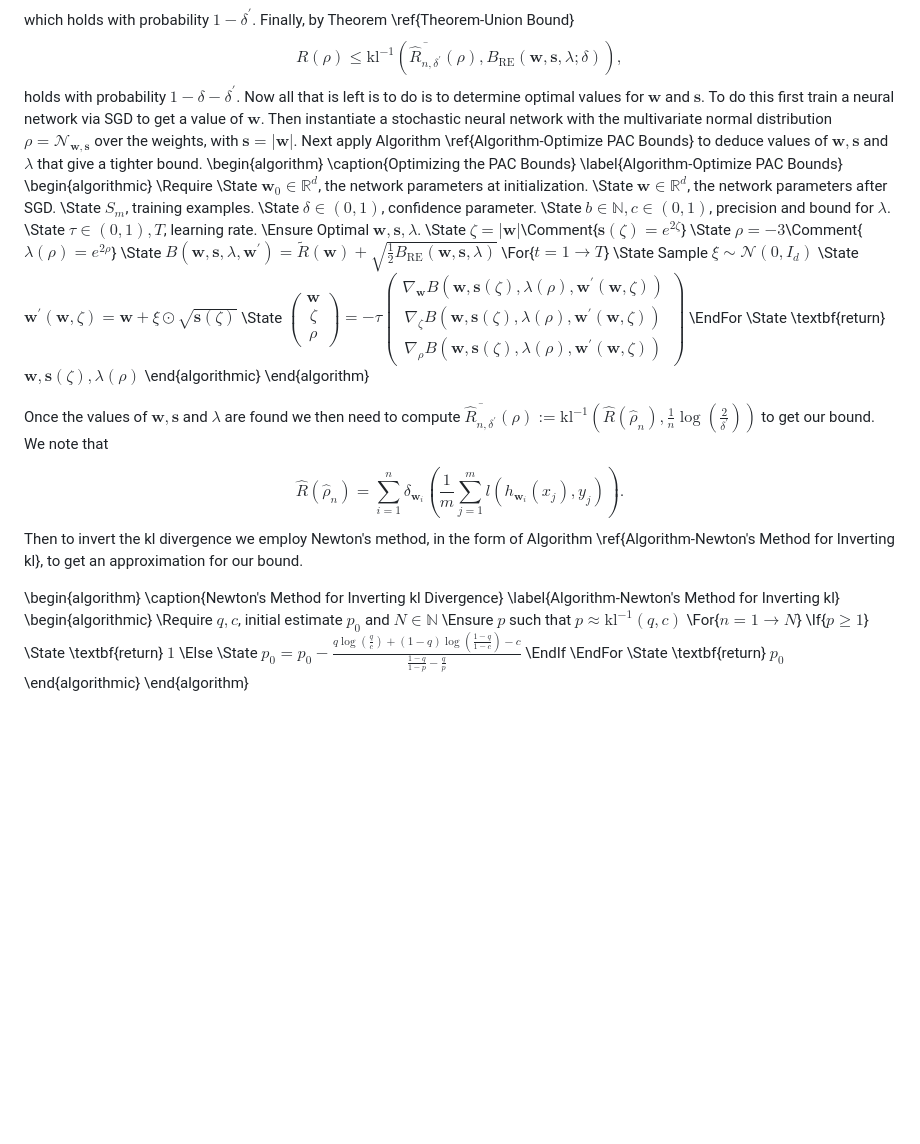
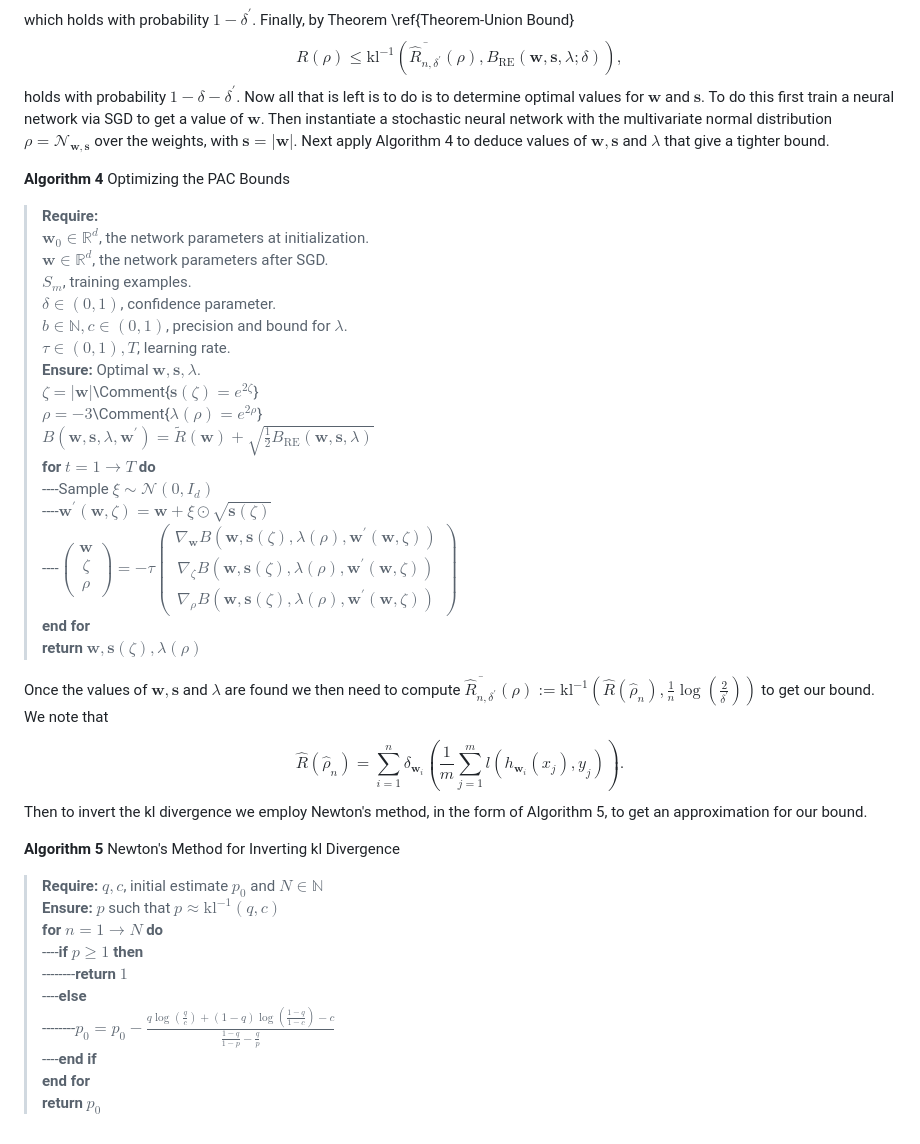
Before and after one commit to ThomasWalker1/Generalization-of-Neural-Networks, a Markdown page: Reports and Presentation/A Guide to Probably Approximately Correct Bounds for Neural Networks/3_Empirical_PAC_Bayes.md, the part around one of its changes. Drawn GitHub-style; blank space fills up the shorter version.

```diff
--- a/Reports and Presentation/A Guide to Probably Approximately Correct Bounds for Neural Networks/3_Empirical_PAC_Bayes.md
+++ b/Reports and Presentation/A Guide to Probably Approximately Correct Bounds for Neural Networks/3_Empirical_PAC_Bayes.md
@@ -132,48 +116,39 @@ However, it is often not possible to compute $\hat{R}(\rho)$ due to the intracta
 $$\hat{R}(\rho)\leq\overline{\hat{R}_{n,\delta^\prime}}(\rho):=\mathrm{kl}^{-1}\left(\hat{R}\left(\hat{\rho}_n\right),\frac{1}{n}\log\left(\frac{2}{\delta^\prime}\right)\right),$$
 which holds with probability $1-\delta^\prime$. Finally, by Theorem \ref{Theorem-Union Bound}
 $$R(\rho)\leq\mathrm{kl}^{-1}\left(\overline{\hat{R}_{n,\delta^\prime}}(\rho), B_{\mathrm{RE}}(\mathbf{w},\mathbf{s},\lambda;\delta)\right),$$
-holds with probability $1-\delta-\delta^\prime.$ Now all that is left is to do is to determine optimal values for $\mathbf{w}$ and $\mathbf{s}$. To do this first train a neural network via SGD to get a value of $\mathbf{w}$. Then instantiate a stochastic neural network with the multivariate normal distribution $\rho=\mathcal{N}_{\mathbf{w},\mathbf{s}}$ over the weights, with $\mathbf{s}=\vert\mathbf{w}\vert$. Next apply Algorithm \ref{Algorithm-Optimize PAC Bounds} to deduce values of $\mathbf{w},\mathbf{s}$ and $\lambda$ that give a tighter bound.
-\begin{algorithm}
-\caption{Optimizing the PAC Bounds}
-\label{Algorithm-Optimize PAC Bounds}
-\begin{algorithmic}
-\Require
-\State $\mathbf{w}_0\in\mathbb{R}^d$, the network parameters at initialization.
-\State $\mathbf{w}\in\mathbb{R}^d$, the network parameters after SGD.
-\State $S_m$, training examples.
-\State $\delta\in(0,1)$, confidence parameter.
-\State $b\in\mathbb{N},c\in(0,1)$, precision and bound for $\lambda$.
-\State $\tau\in(0,1), T$, learning rate.
-\Ensure Optimal $\mathbf{w},\mathbf{s},\lambda$.
-\State $\zeta=\vert\mathbf{w}\vert$\Comment{$\mathbf{s}(\zeta)=e^{2\zeta}$}
-\State $\rho=-3$\Comment{$\lambda(\rho)=e^{2\rho}$}
-\State $B(\mathbf{w},\mathbf{s},\lambda,\mathbf{w}^\prime)=\tilde{R}(\mathbf{w})+\sqrt{\frac{1}{2}B_{\mathrm{RE}}(\mathbf{w},\mathbf{s},\lambda)}$
-\For{$t=1\to T$}
-\State Sample $\xi\sim\mathcal{N}(0,I_d)$
-\State $\mathbf{w}^\prime(\mathbf{w},\zeta)=\mathbf{w}+\xi\odot\sqrt{\mathbf{s}(\zeta)}$
-\State $\begin{pmatrix}\mathbf{w}\\\zeta\\\rho\end{pmatrix}=-\tau\begin{pmatrix}\nabla_{\mathbf{w}}B(\mathbf{w},\mathbf{s}(\zeta),\lambda(\rho),\mathbf{w}^\prime(\mathbf{w},\zeta))\\\nabla_\zeta B(\mathbf{w},\mathbf{s}(\zeta),\lambda(\rho),\mathbf{w}^\prime(\mathbf{w},\zeta))\\\nabla_\rho B(\mathbf{w},\mathbf{s}(\zeta),\lambda(\rho),\mathbf{w}^\prime(\mathbf{w},\zeta))\end{pmatrix}$
-\EndFor
-\State \textbf{return} $\mathbf{w},\mathbf{s}(\zeta),\lambda(\rho)$
-\end{algorithmic}
-\end{algorithm}
+holds with probability $1-\delta-\delta^\prime.$ Now all that is left is to do is to determine optimal values for $\mathbf{w}$ and $\mathbf{s}$. To do this first train a neural network via SGD to get a value of $\mathbf{w}$. Then instantiate a stochastic neural network with the multivariate normal distribution $\rho=\mathcal{N}_{\mathbf{w},\mathbf{s}}$ over the weights, with $\mathbf{s}=\vert\mathbf{w}\vert$. Next apply Algorithm 4 to deduce values of $\mathbf{w},\mathbf{s}$ and $\lambda$ that give a tighter bound.
+
+<font size="3"> **Algorithm 4** Optimizing the PAC Bounds</font>
+> **Require:**\
+$\mathbf{w}_0\in\mathbb{R}^d$, the network parameters at initialization.\
+$\mathbf{w}\in\mathbb{R}^d$, the network parameters after SGD.\
+$S_m$, training examples.\
+$\delta\in(0,1)$, confidence parameter.\
+$b\in\mathbb{N},c\in(0,1)$, precision and bound for $\lambda$.\
+$\tau\in(0,1), T$, learning rate.\
+**Ensure:** Optimal $\mathbf{w},\mathbf{s},\lambda$.\
+$\zeta=\vert\mathbf{w}\vert$\Comment{$\mathbf{s}(\zeta)=e^{2\zeta}$}\
+$\rho=-3$\Comment{$\lambda(\rho)=e^{2\rho}$}\
+$B(\mathbf{w},\mathbf{s},\lambda,\mathbf{w}^\prime)=\tilde{R}(\mathbf{w})+\sqrt{\frac{1}{2}B_{\mathrm{RE}}(\mathbf{w},\mathbf{s},\lambda)}$\
+**for** $t=1\to T$ **do**\
+----Sample $\xi\sim\mathcal{N}(0,I_d)$\
+----$\mathbf{w}^\prime(\mathbf{w},\zeta)=\mathbf{w}+\xi\odot\sqrt{\mathbf{s}(\zeta)}$\
+----$\begin{pmatrix}\mathbf{w}\\\zeta\\\rho\end{pmatrix}=-\tau\begin{pmatrix}\nabla_{\mathbf{w}}B(\mathbf{w},\mathbf{s}(\zeta),\lambda(\rho),\mathbf{w}^\prime(\mathbf{w},\zeta))\\\nabla_\zeta B(\mathbf{w},\mathbf{s}(\zeta),\lambda(\rho),\mathbf{w}^\prime(\mathbf{w},\zeta))\\\nabla_\rho B(\mathbf{w},\mathbf{s}(\zeta),\lambda(\rho),\mathbf{w}^\prime(\mathbf{w},\zeta))\end{pmatrix}$\
+**end for**\
+**return** $\mathbf{w},\mathbf{s}(\zeta),\lambda(\rho)$
 
 Once the values of $\mathbf{w},\mathbf{s}$ and $\lambda$ are found we then need to compute $\overline{\hat{R}_{n,\delta^\prime}}(\rho):=\mathrm{kl}^{-1}\left(\hat{R}\left(\hat{\rho}_n\right),\frac{1}{n}\log\left(\frac{2}{\delta^\prime}\right)\right)$ to get our bound. We note that
 $$\hat{R}(\hat{\rho}_n)=\sum_{i=1}^n\delta_{\mathbf{w}_i}\left(\frac{1}{m}\sum_{j=1}^ml(h_{\mathbf{w}_i}(x_j),y_j)\right).$$
-Then to invert the kl divergence we employ Newton's method, in the form of Algorithm \ref{Algorithm-Newton's Method for Inverting kl}, to get an approximation for our bound.
+Then to invert the kl divergence we employ Newton's method, in the form of Algorithm 5, to get an approximation for our bound.
 
-\begin{algorithm}
-\caption{Newton's Method for Inverting kl Divergence}
-\label{Algorithm-Newton's Method for Inverting kl}
-\begin{algorithmic}
-\Require $q,c$, initial estimate $p_0$ and $N\in\mathbb{N}$
-\Ensure $p$ such that $p\approx\mathrm{kl}^{-1}(q,c)$
-\For{$n=1\to N$}
-\If{$p\geq1$}
-    \State \textbf{return} $1$
-\Else
-    \State $p_0=p_0-\frac{q\log\left(\frac{q}{c}\right)+(1-q)\log\left(\frac{1-q}{1-c}\right)-c}{\frac{1-q}{1-p}-\frac{q}{p}}$
-\EndIf
-\EndFor
-\State \textbf{return} $p_0$
-\end{algorithmic}
-\end{algorithm}
+<font size="3"> **Algorithm 5** Newton's Method for Inverting kl Divergence</font>
+> **Require:** $q,c$, initial estimate $p_0$ and $N\in\mathbb{N}$\
+**Ensure:** $p$ such that $p\approx\mathrm{kl}^{-1}(q,c)$\
+**for** $n=1\to N$ **do**\
+----**if** $p\geq1$ **then**\
+--------**return** $1$\
+----**else**\
+--------$p_0=p_0-\frac{q\log\left(\frac{q}{c}\right)+(1-q)\log\left(\frac{1-q}{1-c}\right)-c}{\frac{1-q}{1-p}-\frac{q}{p}}$\
+----**end if**\
+**end for**\
+**return** $p_0$
```
Also changed, not shown: other parts of Reports and Presentation/A Guide to Probably Approximately Correct Bounds for Neural Networks/3_Empirical_PAC_Bayes.md (+63 -79 lines), Reports and Presentation/A Guide to Probably Approximately Correct Bounds for Neural Networks/2_PAC.md (+15 -21 lines).
